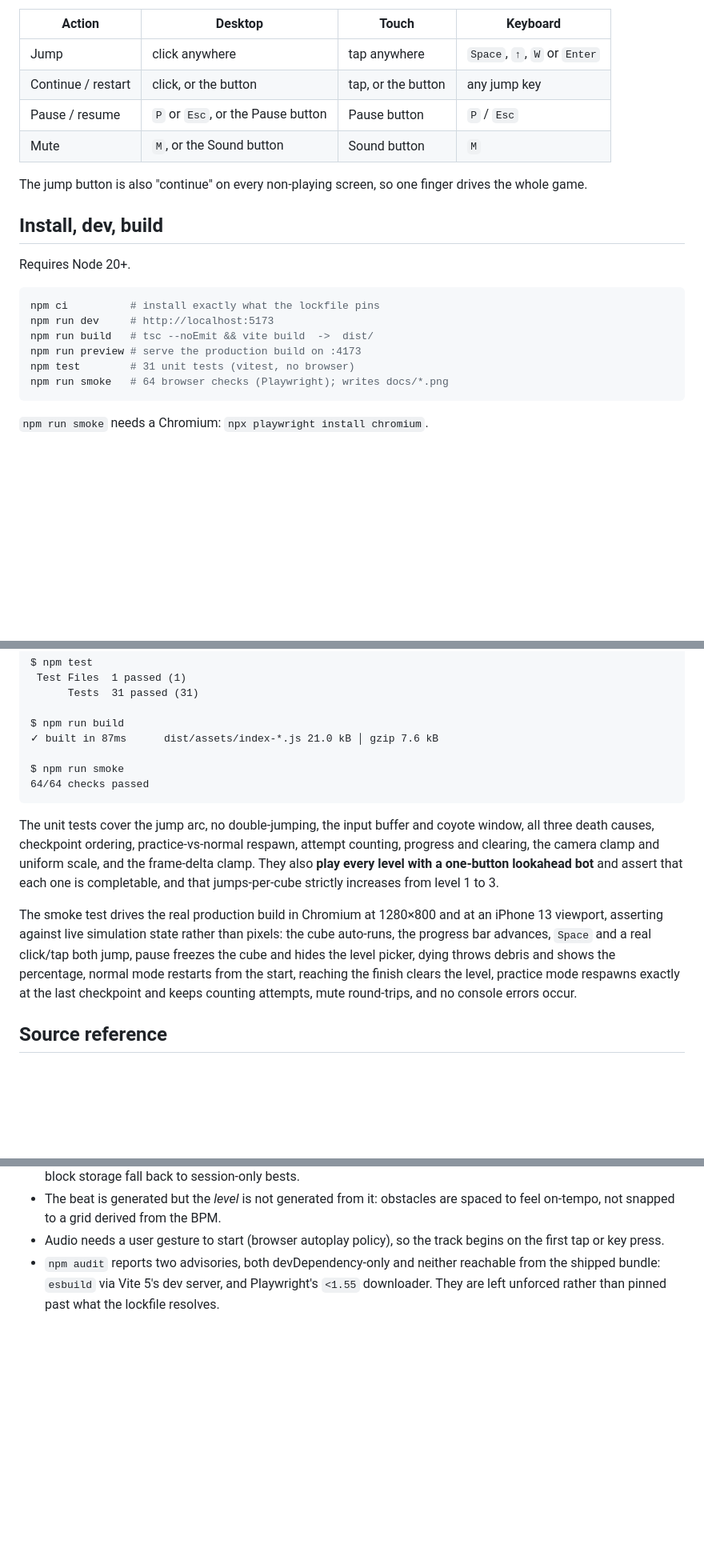
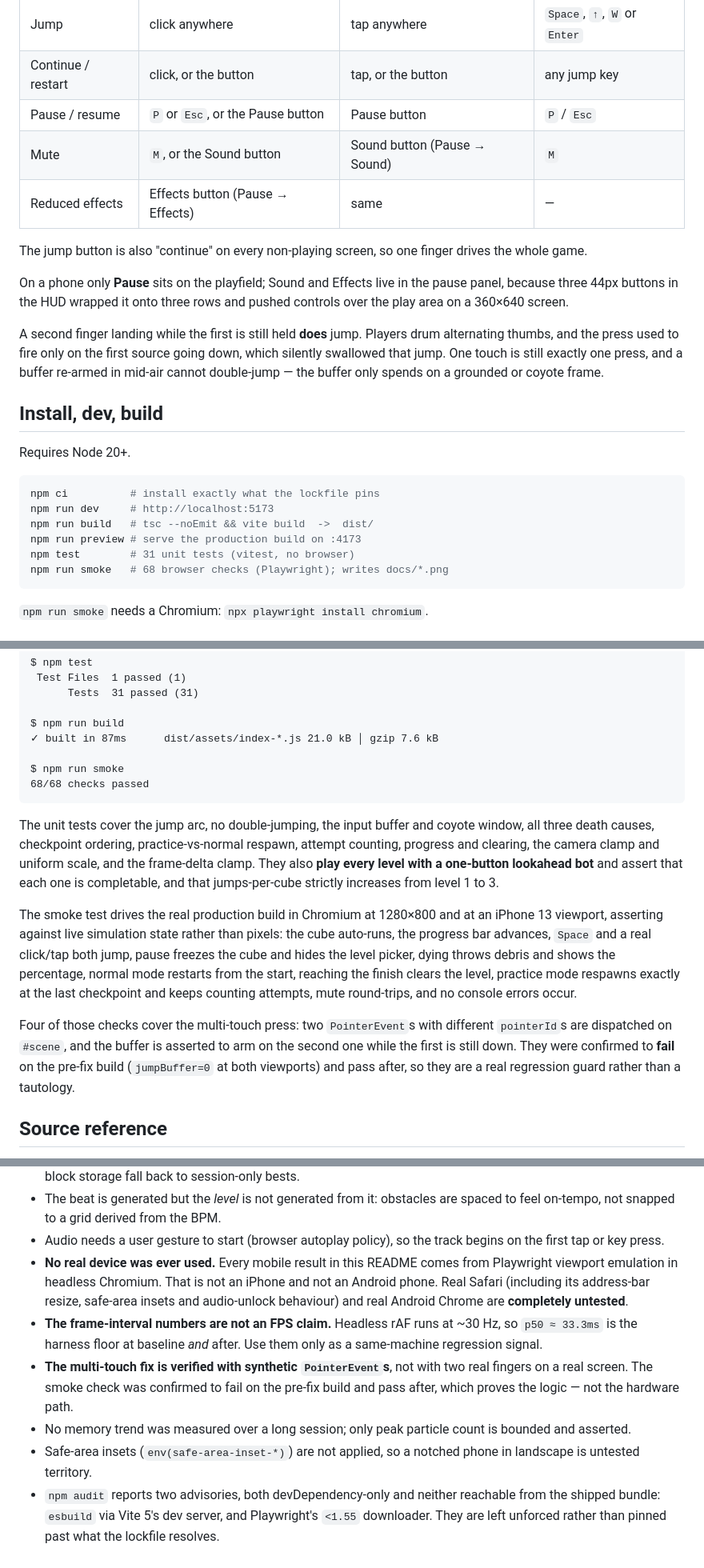
Before and after one commit to phanngoc/pulse-cube, a Markdown page: README.md, 3 parts joined by grey strips. Shown at 80% size. Drawn GitHub-style; blank space fills up the shorter version.

````diff
--- a/README.md
+++ b/README.md
@@ -68,10 +68,21 @@ in on the correct bar instead of restarting the bar at 1.
 | Jump | click anywhere | tap anywhere | `Space`, `↑`, `W` or `Enter` |
 | Continue / restart | click, or the button | tap, or the button | any jump key |
 | Pause / resume | `P` or `Esc`, or the Pause button | Pause button | `P` / `Esc` |
-| Mute | `M`, or the Sound button | Sound button | `M` |
+| Mute | `M`, or the Sound button | Sound button (Pause → Sound) | `M` |
+| Reduced effects | Effects button (Pause → Effects) | same | — |
 
 The jump button is also "continue" on every non-playing screen, so one finger
 drives the whole game.
+
+On a phone only **Pause** sits on the playfield; Sound and Effects live in the
+pause panel, because three 44px buttons in the HUD wrapped it onto three rows
+and pushed controls over the play area on a 360×640 screen.
+
+A second finger landing while the first is still held **does** jump. Players
+drum alternating thumbs, and the press used to fire only on the first source
+going down, which silently swallowed that jump. One touch is still exactly one
+press, and a buffer re-armed in mid-air cannot double-jump — the buffer only
+spends on a grounded or coyote frame.
 
 ## Install, dev, build
 
@@ -83,7 +94,7 @@ npm run dev     # http://localhost:5173
 npm run build   # tsc --noEmit && vite build  ->  dist/
 npm run preview # serve the production build on :4173
 npm test        # 31 unit tests (vitest, no browser)
-npm run smoke   # 64 browser checks (Playwright); writes docs/*.png
+npm run smoke   # 68 browser checks (Playwright); writes docs/*.png
 ```
 
 `npm run smoke` needs a Chromium: `npx playwright install chromium`.
@@ -151,7 +162,7 @@ $ npm run build
 ✓ built in 87ms      dist/assets/index-*.js 21.0 kB │ gzip 7.6 kB
 
 $ npm run smoke
-64/64 checks passed
+68/68 checks passed
 ```
 
 The unit tests cover the jump arc, no double-jumping, the input buffer and
@@ -170,6 +181,12 @@ reaching the finish clears the level, practice mode respawns exactly at the
 last checkpoint and keeps counting attempts, mute round-trips, and no console
 errors occur.
 
+Four of those checks cover the multi-touch press: two `PointerEvent`s with
+different `pointerId`s are dispatched on `#scene`, and the buffer is asserted
+to arm on the second one while the first is still down. They were confirmed to
+**fail** on the pre-fix build (`jumpBuffer=0` at both viewports) and pass
+after, so they are a real regression guard rather than a tautology.
+
 ## Source reference
 
 Inspired by **Geometry Dash Lite** (RobTop Games) —
@@ -204,6 +283,22 @@ Code: MIT, see [LICENSE](LICENSE).
   spaced to feel on-tempo, not snapped to a grid derived from the BPM.
 - Audio needs a user gesture to start (browser autoplay policy), so the track
   begins on the first tap or key press.
+- **No real device was ever used.** Every mobile result in this README comes
+  from Playwright viewport emulation in headless Chromium. That is not an
+  iPhone and not an Android phone. Real Safari (including its address-bar
+  resize, safe-area insets and audio-unlock behaviour) and real Android Chrome
+  are **completely untested**.
+- **The frame-interval numbers are not an FPS claim.** Headless rAF runs at
+  ~30 Hz, so `p50 ≈ 33.3ms` is the harness floor at baseline *and* after. Use
+  them only as a same-machine regression signal.
+- **The multi-touch fix is verified with synthetic `PointerEvent`s**, not with
+  two real fingers on a real screen. The smoke check was confirmed to fail on
+  the pre-fix build and pass after, which proves the logic — not the hardware
+  path.
+- No memory trend was measured over a long session; only peak particle count
+  is bounded and asserted.
+- Safe-area insets (`env(safe-area-inset-*)`) are not applied, so a notched
+  phone in landscape is untested territory.
 - `npm audit` reports two advisories, both devDependency-only and neither
   reachable from the shipped bundle: `esbuild` via Vite 5's dev server, and
   Playwright's `<1.55` downloader. They are left unforced rather than pinned
````
Also changed, not shown: other parts of README.md (+62 -0 lines).
